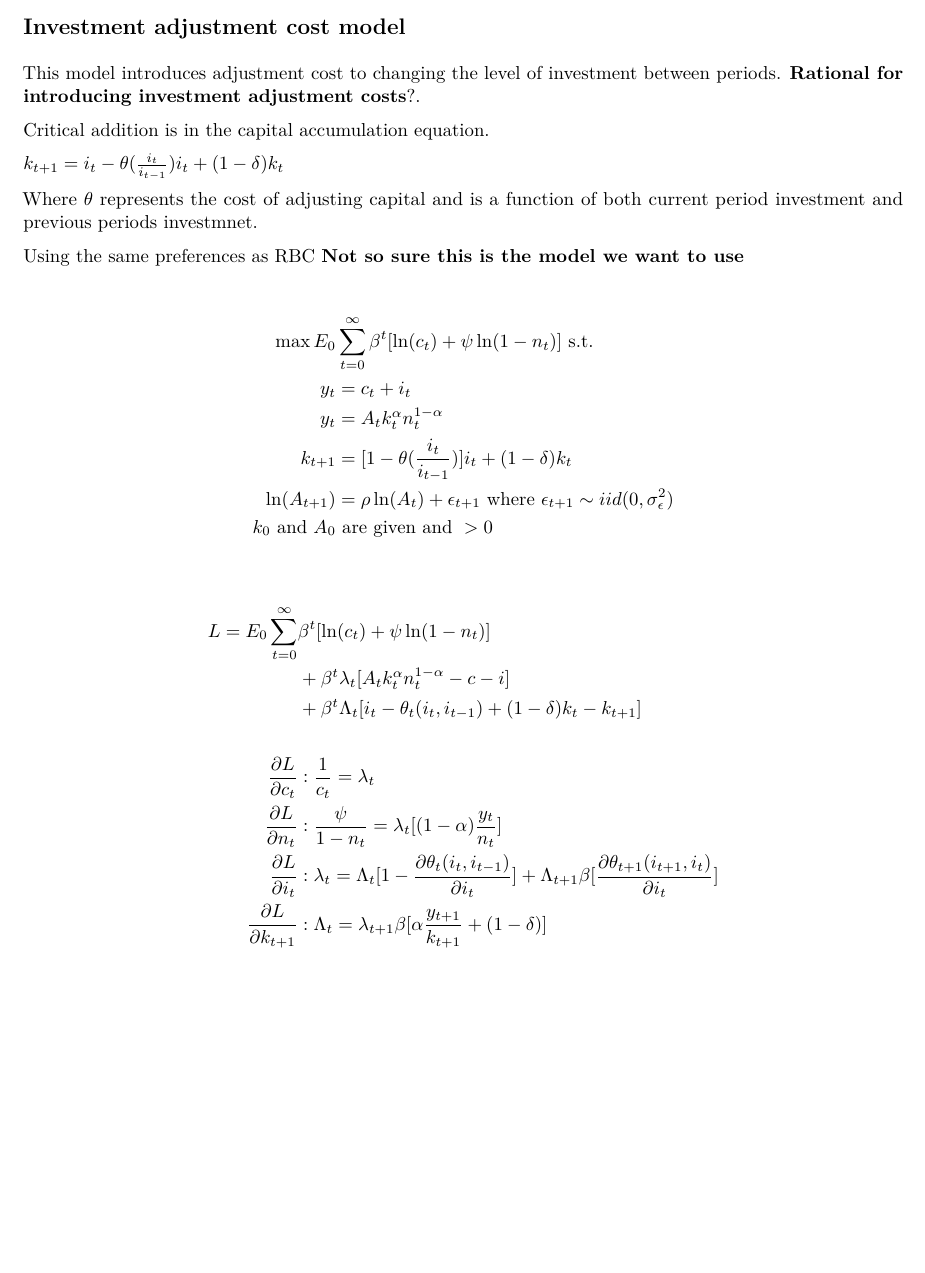
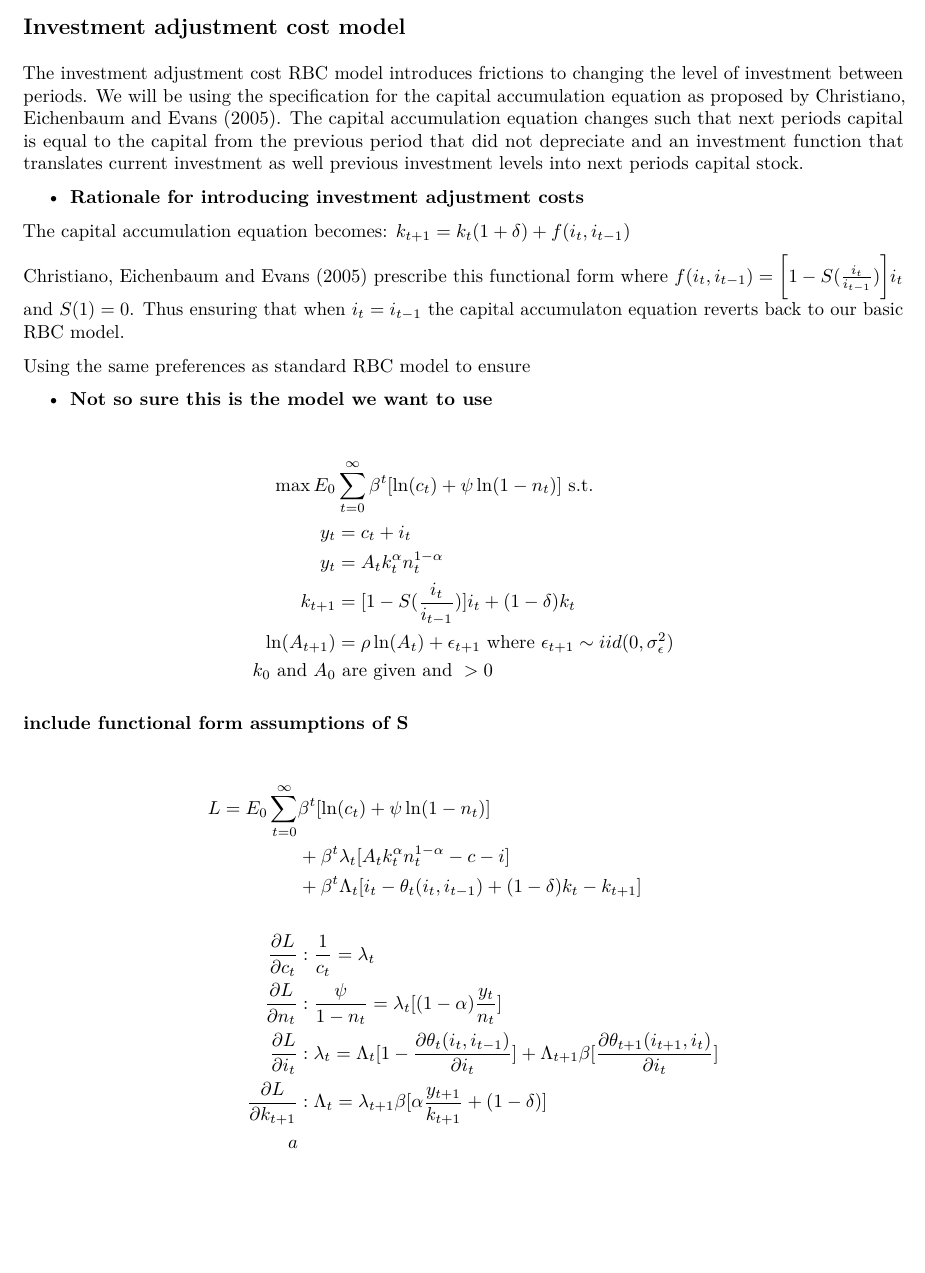
Before and after one commit to DavidsRiver/724-FinalProject, an R Markdown document (MacroProject.Rmd): part of page 3 of 3, cut so that both start at the same text, the shorter picture padded with empty space. The pictures show the output file MacroProject.pdf that the author committed with the source.

Commit message:
wrote out investment adjustment cost model

```diff
--- a/MacroProject.Rmd
+++ b/MacroProject.Rmd
@@ -83,25 +83,28 @@ L &=  E_0 \sum^\infty_{t=0} \beta ^t [ \ln (c_t) + \psi \ln(1 - n_t)]  + \beta^t
 
 ## Investment adjustment cost model
 
-This model introduces adjustment cost to changing the level of investment between periods. **Rational for introducing investment adjustment costs**?.
+The investment adjustment cost RBC model introduces frictions to changing the level of investment between periods. We will be using the specification for the capital accumulation equation as proposed by Christiano, Eichenbaum and Evans (2005). The capital accumulation equation changes such that next periods capital is equal to the capital from the previous period that did not depreciate and an investment function that translates current investment as well previous investment levels into next periods capital stock.
 
-Critical addition is in the capital accumulation equation.
+- **Rationale for introducing investment adjustment costs**
 
-$k_{t+1} =i_t - \theta(\frac{i_t}{i_{t-1}})i_t + (1-\delta)k_t$
+The capital accumulation equation becomes: $k_{t+1} = k_t(1+\delta) + f(i_t,i_{t-1})$
 
-Where $\theta$ represents the cost of adjusting capital and is a function of both current period investment and previous periods investmnet.
+Christiano, Eichenbaum and Evans (2005) prescribe this functional form where $f(i_t,i_{t-1}) = \bigg [ 1 - S(\frac{i_t}{i_{t-1}}) \bigg] i_t$ and $S(1) = 0$. Thus ensuring that when $i_t = i_{t-1}$ the capital accumulaton equation reverts back to our basic RBC model.
 
+Using the same preferences as standard RBC model to ensure
 
-Using the same preferences as RBC **Not so sure this is the model we want to use**
+- **Not so sure this is the model we want to use**
 
 \begin{align*}
 \max E_0 & \sum^\infty_{t=0} \beta ^t [ \ln (c_t) + \psi \ln(1 - n_t)] \textrm{      s.t.}\\
  y_t &= c_t + i_t \\
  y_t &= A_t k_t^\alpha n_t^{1-\alpha}\\
- k_{t+1} &= [1- \theta(\frac{i_t}{i_{t-1}})]i_t + (1-\delta)k_t \\
+ k_{t+1} &= [ 1 - S(\frac{i_t}{i_{t-1}})]i_t + (1-\delta)k_t \\
  \ln (A_{t+1}) &= \rho \ln (A_t) + \epsilon_{t+1} \textrm{   where     }\epsilon_{t+1} \sim iid(0, \sigma^2_\epsilon)\\
 k_0 \textrm{ and } A_0 & \textrm{ are given and } > 0
 \end{align*}
+
+**include functional form assumptions of S**
 
 \begin{align*}
 L = E_0  \sum^\infty_{t=0} & \beta ^t [ \ln (c_t) + \psi \ln(1 - n_t)] \\
```
Also changed, not shown: MacroProject.pdf, MacroProject.Rmd (2 more changed lines).
